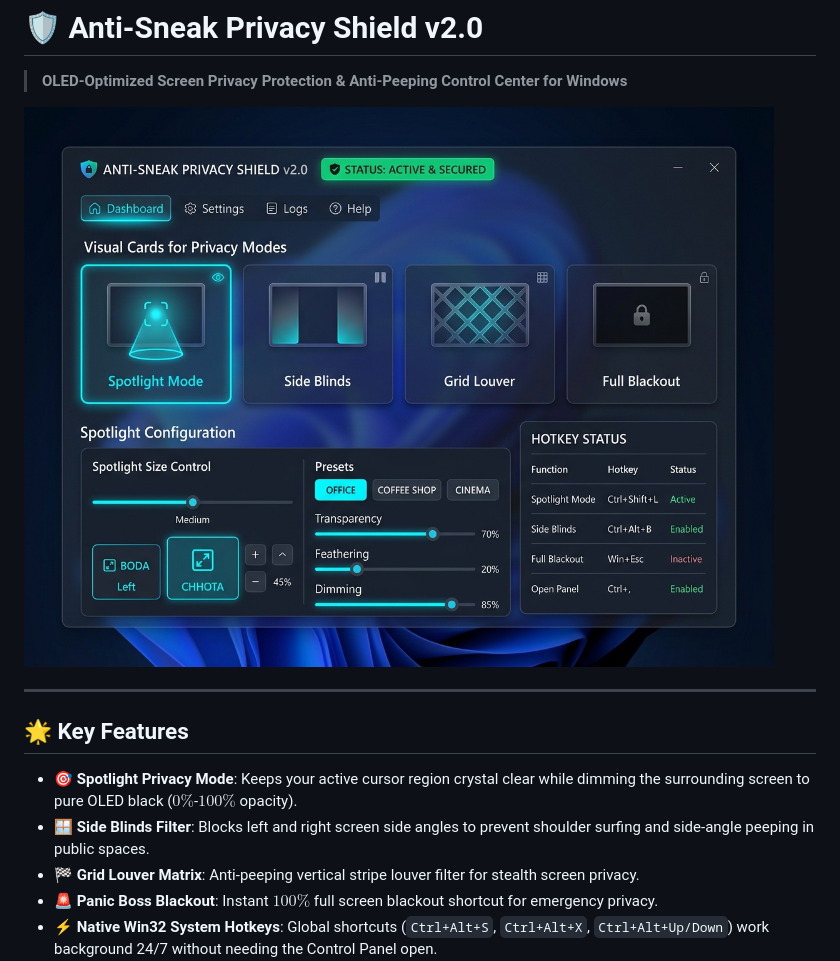
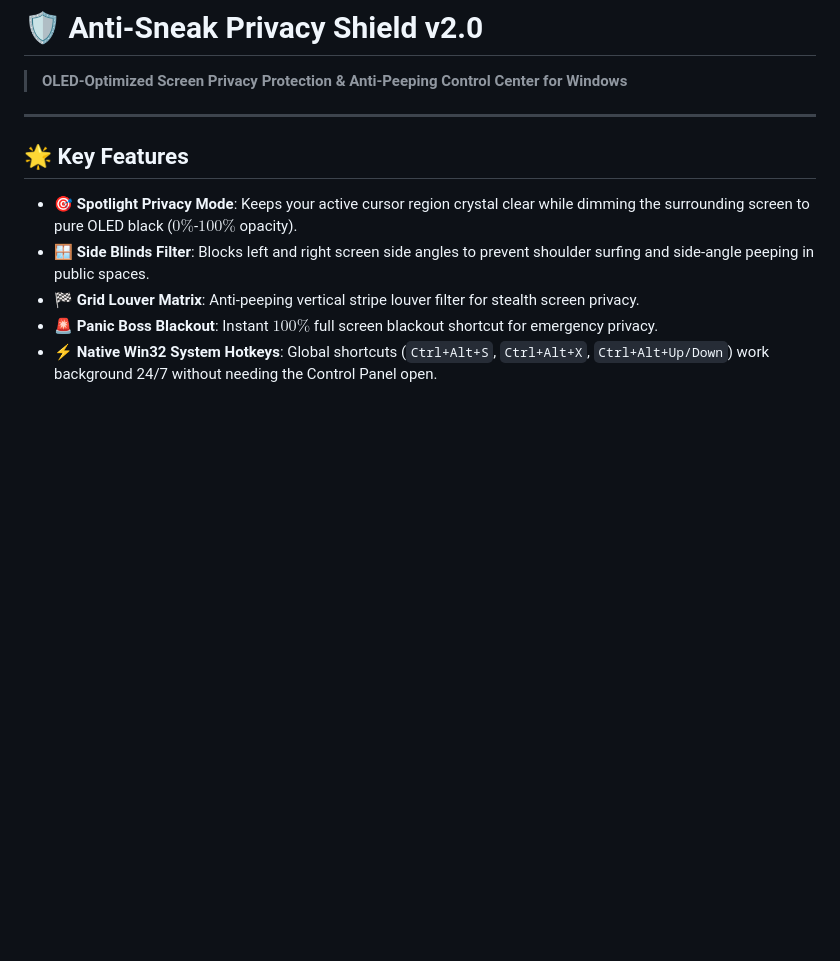
Before and after one commit to ArmaanGoswami/ANTI-SNEEK-, a Markdown page: README.md, the part around the change. Rendered like a GitHub page; blank space fills up the shorter version.

```diff
--- a/README.md
+++ b/README.md
@@ -2,7 +2,7 @@
 
 > **OLED-Optimized Screen Privacy Protection & Anti-Peeping Control Center for Windows**
 
-![Anti-Sneak Privacy Shield UI](preview.jpg)
+
 
 ---
 
```
